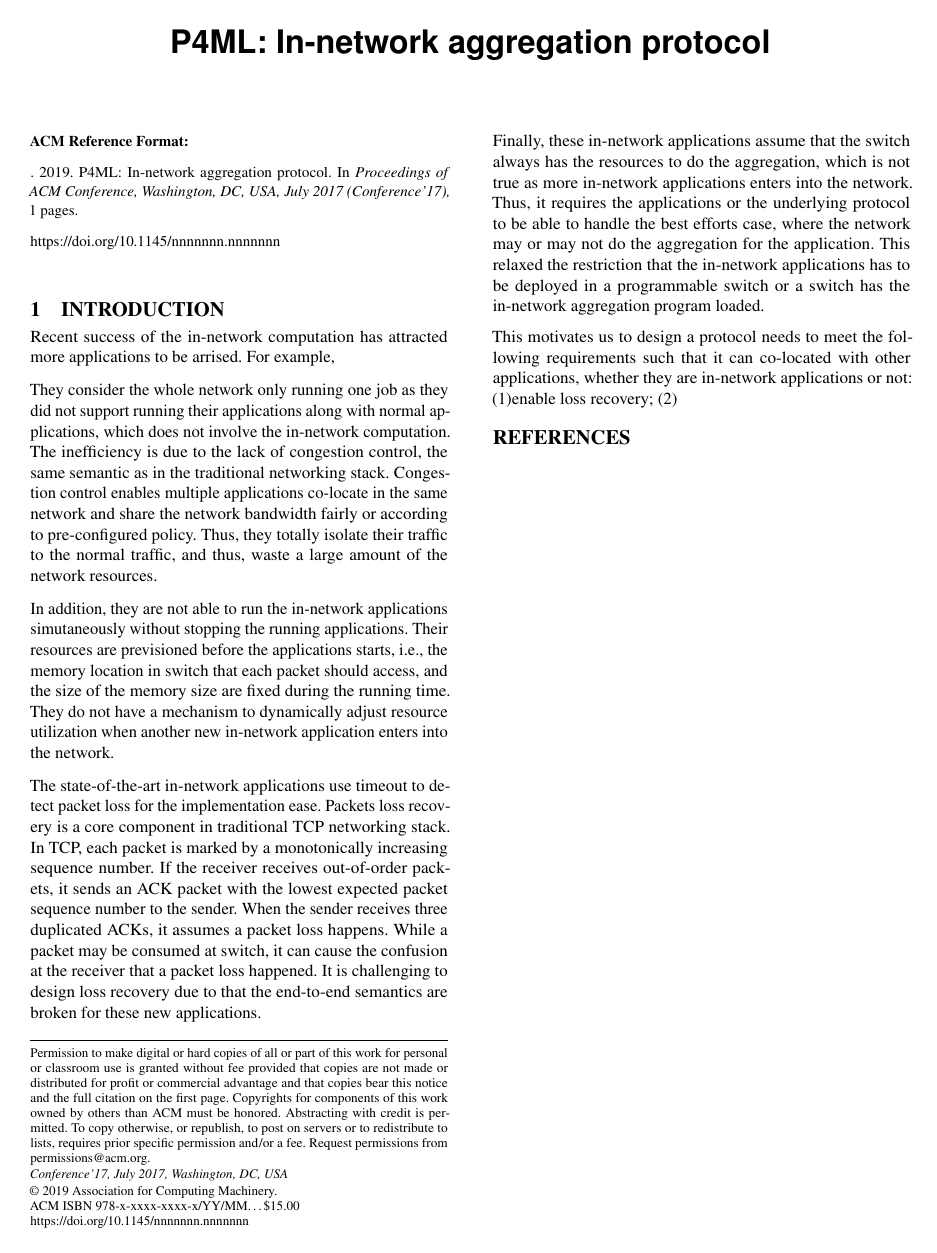
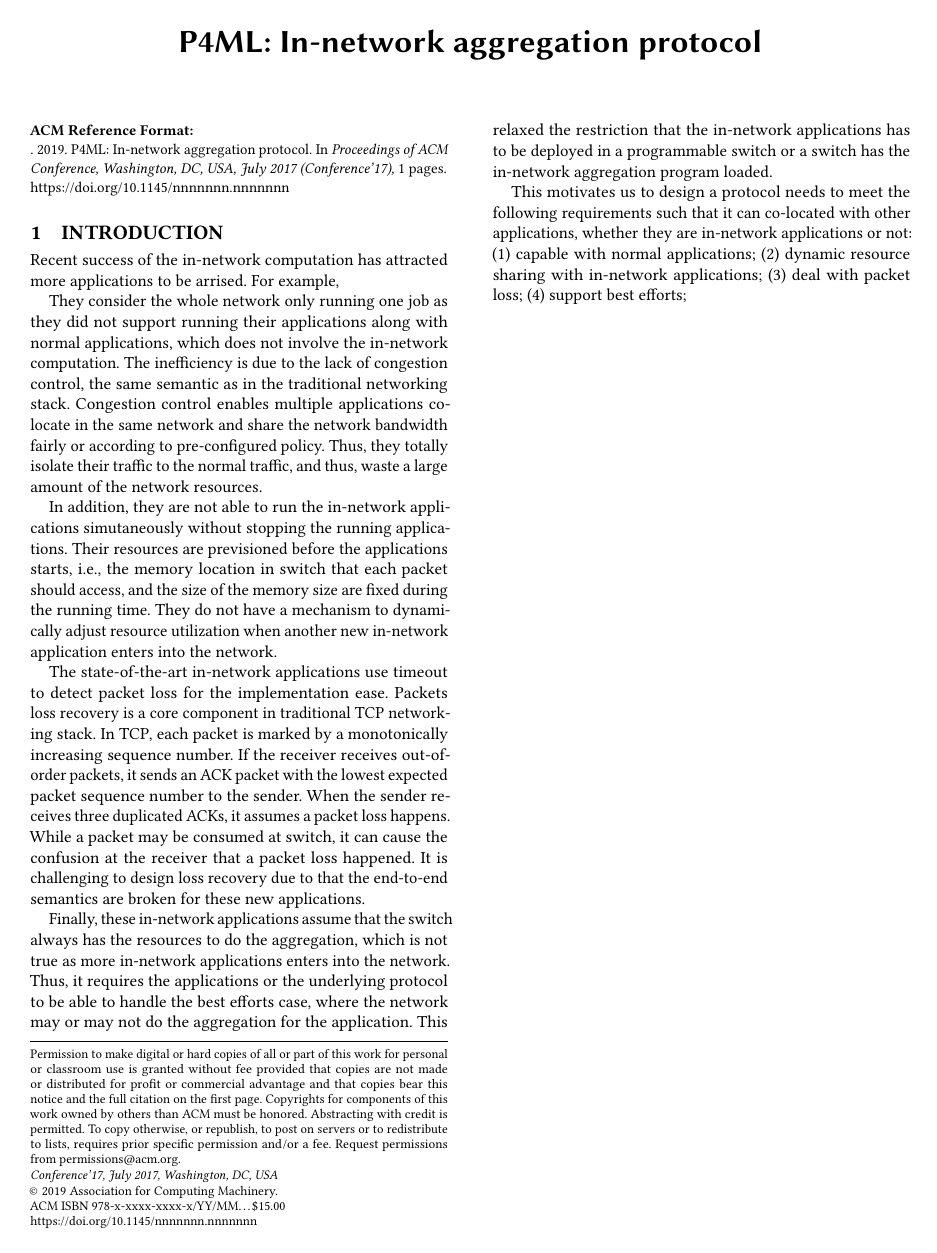
Before and after one commit to yfle0707/p4ml-latex, a LaTeX paper (p4ml-latex.tex, which reads intro.tex): the whole page. Compiled offline with pdfLaTeX.

Commit message:
add intro

```diff
--- a/intro.tex
+++ b/intro.tex
@@ -40,4 +40,5 @@ in a programmable switch or a switch has the in-network aggregation program load
 
 This motivates us to design a protocol needs to meet the following requirements such that it can co-located with other
 applications, whether they are in-network applications or not:
-(1)enable loss recovery; (2)
+(1) capable with normal applications; (2) dynamic resource sharing with in-network applications;
+(3) deal with packet loss; (4) support best efforts;
--- a/p4ml-latex.tex
+++ b/p4ml-latex.tex
@@ -1,37 +1,37 @@
 \documentclass[sigconf,hyphens]{acmart}
 \usepackage{fullpage}
-\usepackage{times}
-\usepackage[normalem]{ulem}
-\usepackage{fancyhdr,graphicx,amsmath,amssymb, mathtools, scrextend, enumitem}
+%%\usepackage{times}
+%%\usepackage[normalem]{ulem}
+%%\usepackage{fancyhdr,graphicx,amsmath,amssymb, mathtools, scrextend, enumitem}
 \usepackage{xspace}
 %\usepackage[ruled,vlined]{algorithm2e}
-\usepackage{parskip}
-\usepackage{url}
-\usepackage{import}
-\usepackage{epsfig}     % postscript figures
-\usepackage{graphicx}
-\usepackage{amsmath}
+%%\usepackage{parskip}
+%%\usepackage{url}
+%%\usepackage{import}
+%%\usepackage{epsfig}     % postscript figures
+%%\usepackage{graphicx}
+%%\usepackage{amsmath}
 \let\proof\relax
 \let\endproof\relax
-\usepackage{color}
-\usepackage{subcaption}
-\usepackage{caption}
-\usepackage{multirow}
-\usepackage[compatible]{algpseudocode}
-\usepackage{algorithm}
-\usepackage{comment}
-\usepackage{cite}
+%%\usepackage{color}
+%%\usepackage{subcaption}
+%%\usepackage{caption}
+%%\usepackage{multirow}
+%%\usepackage[compatible]{algpseudocode}
+%%\usepackage{algorithm}
+%%\usepackage{comment}
+%%\usepackage{cite}
 
 %\usepackage[explicit]{titlesec}
 %\usepackage{titletoc}
 %\usepackage{lipsum}
 
 
-\usepackage{tikz}
-\newcommand*\circled[1]{\tikz[baseline=(char.base)]{
-            \node[shape=circle,draw,inner sep=1pt] (char) {#1};}}
-\newcommand{\ratio}[2]{#1\,:\,#2}
-\newcommand{\cut}[1]{}
+%%\usepackage{tikz}
+%%\newcommand*\circled[1]{\tikz[baseline=(char.base)]{
+%%            \node[shape=circle,draw,inner sep=1pt] (char) {#1};}}
+%%\newcommand{\ratio}[2]{#1\,:\,#2}
+%%\newcommand{\cut}[1]{}
 
 % To make the personalized notes go away, comment out these lines...
 \newcommand{\mike}[1]{\textbf{\color{red}MS: #1}}
@@ -63,7 +63,7 @@
 \begin{document}
 \maketitle
 \input{intro}
-\bibliographystyle{plain}
+%%\bibliographystyle{plain}
 %\bibliography{sample-bibliography}
-\bibliography{refer}
+%%\bibliography{refer}
 \end{document}
```
